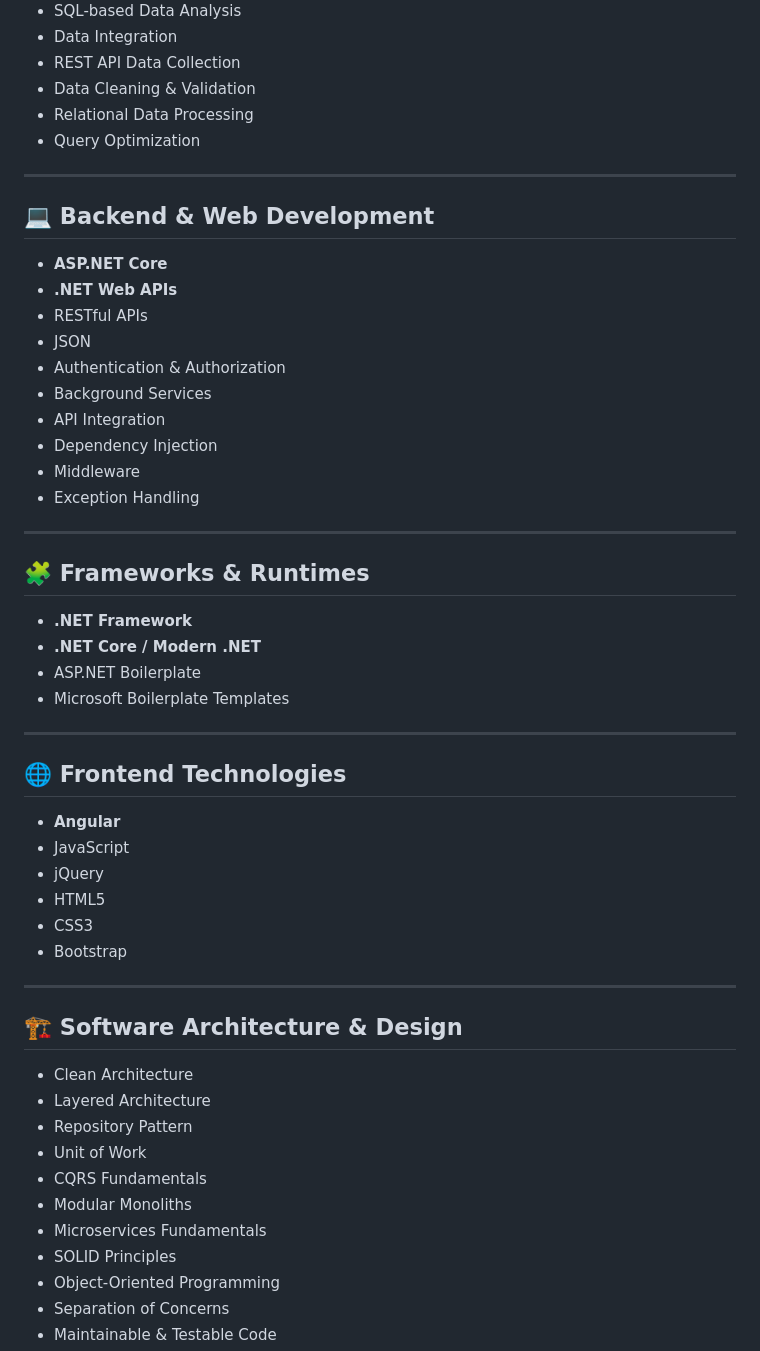
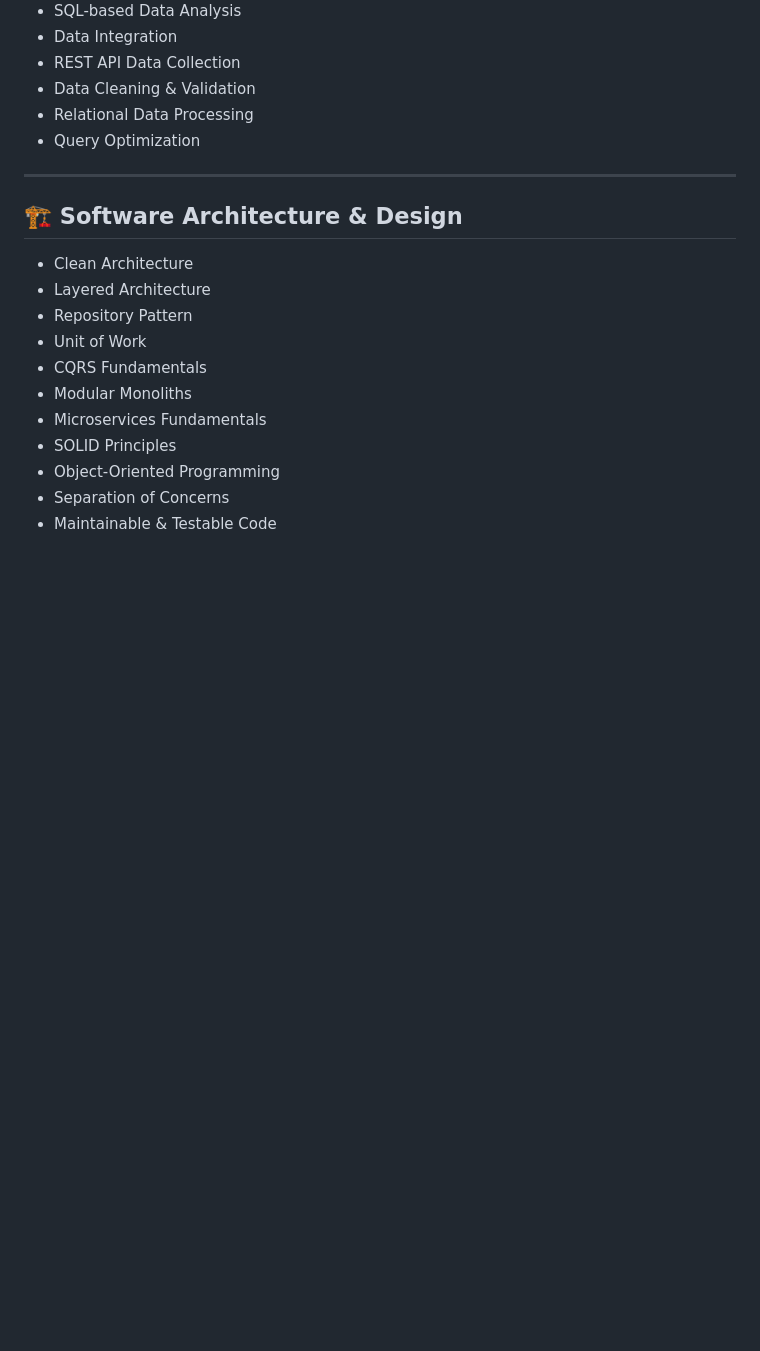
Before and after one commit to AbuHurairaPhenologix/AbuHuraira, a Markdown page: README.md, the part around one of its changes. GitHub-like rendering; blank space fills up the shorter version.

```diff
--- a/README.md
+++ b/README.md
@@ -67,41 +95,6 @@ My goal is to combine my strong background in **software engineering, backend de
 - Data Cleaning & Validation
 - Relational Data Processing
 - Query Optimization
-
----
-
-## 💻 Backend & Web Development
-
-- **ASP.NET Core**
-- **.NET Web APIs**
-- RESTful APIs
-- JSON
-- Authentication & Authorization
-- Background Services
-- API Integration
-- Dependency Injection
-- Middleware
-- Exception Handling
-
----
-
-## 🧩 Frameworks & Runtimes
-
-- **.NET Framework**
-- **.NET Core / Modern .NET**
-- ASP.NET Boilerplate
-- Microsoft Boilerplate Templates
-
----
-
-## 🌐 Frontend Technologies
-
-- **Angular**
-- JavaScript
-- jQuery
-- HTML5
-- CSS3
-- Bootstrap
 
 ---
 
```
Also changed, not shown: other parts of README.md (+51 -14 lines).
